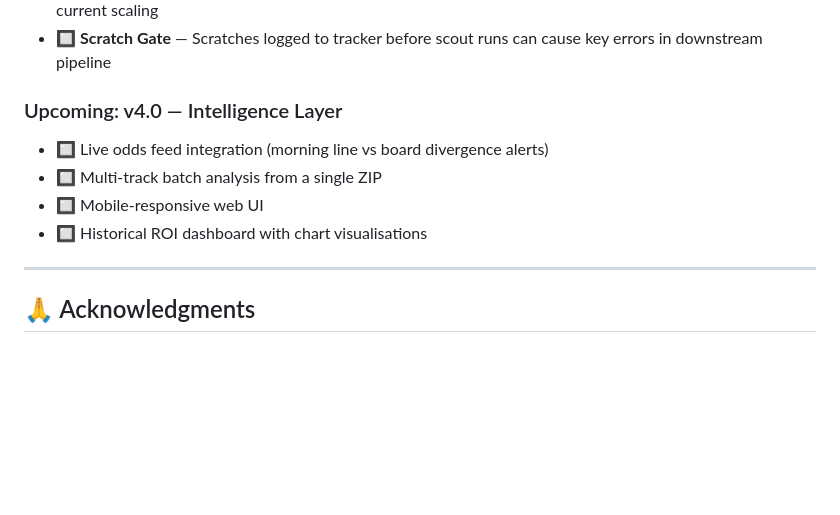
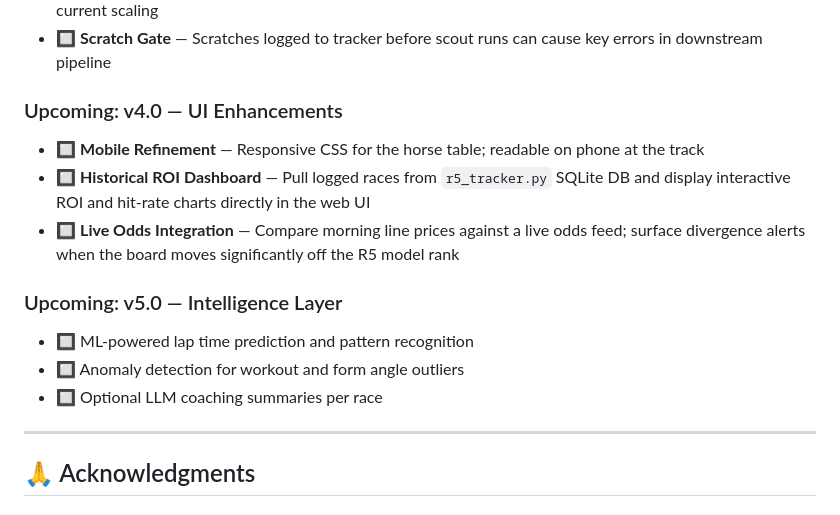
Before and after one commit to hadlian/HorseRacing, a Markdown page: README.md, the part around the change. Drawn GitHub-style; blank space fills up the shorter version.

Commit message:
docs: add v4.0 UI enhancement roadmap items (mobile, ROI dashboard, live odds)
Co-Authored-By: Claude Sonnet 4.6 <noreply@anthropic.com>

```diff
--- a/README.md
+++ b/README.md
@@ -283,11 +283,15 @@ Applied to composite score before final ranking:
 - 🔲 **Composite Ceiling** — Scores rarely exceed 8.5; HIGH confidence tier (≥ 8.5) is nearly unreachable under current scaling
 - 🔲 **Scratch Gate** — Scratches logged to tracker before scout runs can cause key errors in downstream pipeline
 
-### Upcoming: v4.0 — Intelligence Layer
-- 🔲 Live odds feed integration (morning line vs board divergence alerts)
-- 🔲 Multi-track batch analysis from a single ZIP
-- 🔲 Mobile-responsive web UI
-- 🔲 Historical ROI dashboard with chart visualisations
+### Upcoming: v4.0 — UI Enhancements
+- 🔲 **Mobile Refinement** — Responsive CSS for the horse table; readable on phone at the track
+- 🔲 **Historical ROI Dashboard** — Pull logged races from `r5_tracker.py` SQLite DB and display interactive ROI and hit-rate charts directly in the web UI
+- 🔲 **Live Odds Integration** — Compare morning line prices against a live odds feed; surface divergence alerts when the board moves significantly off the R5 model rank
+
+### Upcoming: v5.0 — Intelligence Layer
+- 🔲 ML-powered lap time prediction and pattern recognition
+- 🔲 Anomaly detection for workout and form angle outliers
+- 🔲 Optional LLM coaching summaries per race
 
 ---
 
```
